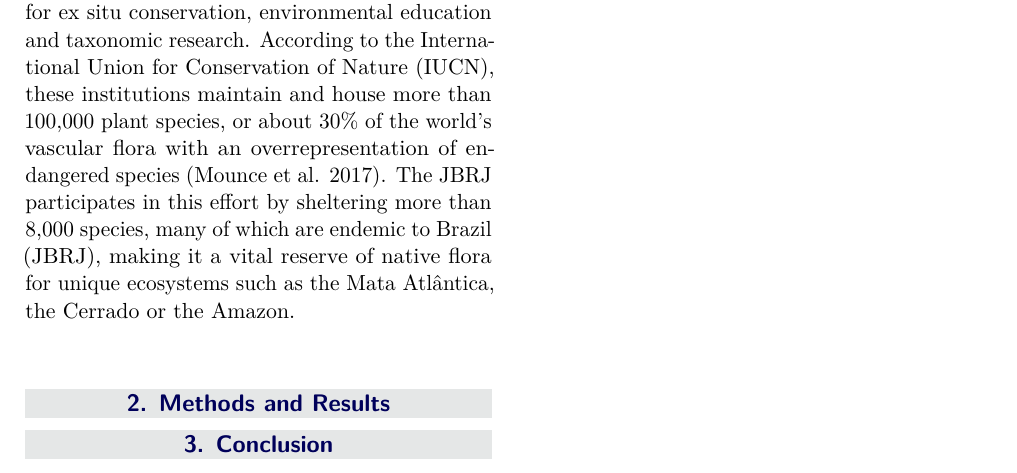
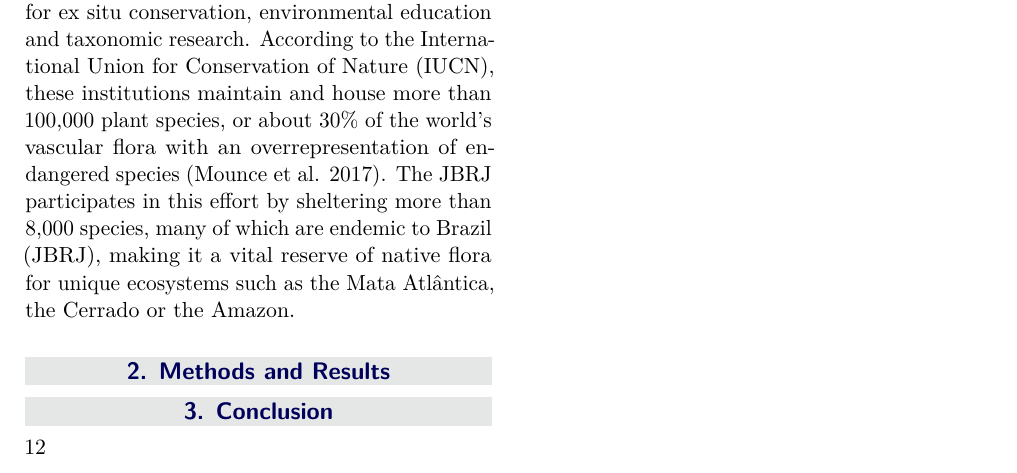
Before and after one commit to martinboucknooghe/aRboretum_paper, a LaTeX document (index.tex): part of the page, cut so that both start at the same text. Compiled offline with pdfLaTeX.

Commit message:
update for github website

```diff
--- a/index.tex
+++ b/index.tex
@@ -390,6 +390,8 @@ ecosystems such as the Mata Atlântica, the Cerrado or the Amazon.
 
 \section{Conclusion}\label{conclusion}
 
+12
+
 \section*{References}\label{bibliography}
 \addcontentsline{toc}{section}{References}
 
```
Also changed, not shown: 1 other file.
